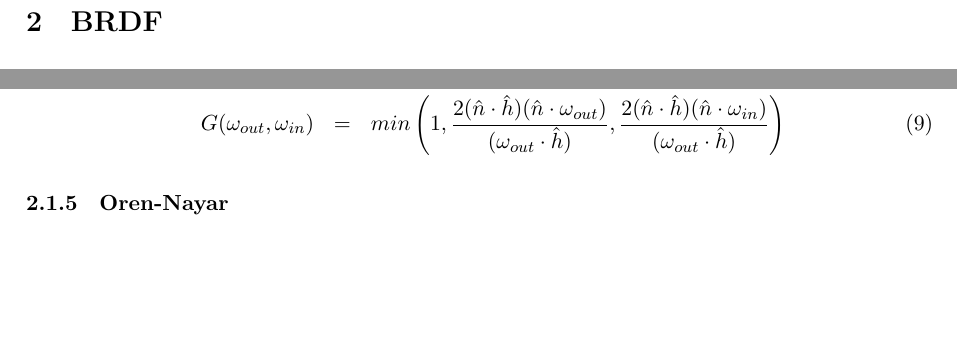
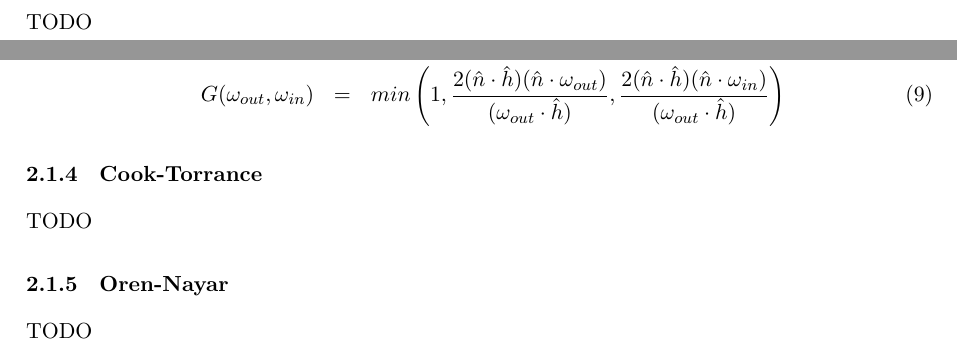
Before and after one commit to SacrificeGhuleh/brdf_visualizer_tex, a LaTeX thesis (main.tex): two parts of pages 11 and 14 of 17 before the commit and two parts of pages 11 and 15 of 18 after it, joined at a grey line, cut at the place of the change, the shorter picture padded with empty space. Compiled offline with XeLaTeX.

Commit message:
Update on Overleaf.

```diff
--- a/main.tex
+++ b/main.tex
@@ -93,7 +93,8 @@
 % A nasleduje text zaverecne prace.
 
 \section{Úvod}
-
+TODO
+\clearpage
 \section{BRDF}
 BRDF je matematická funkce, která definuje pro daný materiál odrazivost povrchu. Určuje pro každý bod tělesa distribuci odrazu světla. Na \hyperref[fig:brdf2D]{obrázku \ref{fig:brdf2D}} je znázorněn základní princip BRDF funkce. Vektor $\vv{n}$ je normála povrchu, $\vv{\omega}_{in}$ značí směr ke světelnému zdroji, $\vv{\omega}_{out}$ značí směr k pozorovateli (ke kameře). BRDF je definována pro dvojici vektorů  $\vv{\omega}_{in}$ a $\vv{\omega}_{out}$ v daném bodě $p$ pomocí \hyperref[eq:brdf]{vzorce \ref{eq:brdf}}.
 % Pbrt strana 350
@@ -231,7 +231,10 @@ Poslední část pro výpočet je koeficient geometrického útlumu $G$, která
   G(\omega_{out},\omega_{in}) & = & min \left( 1, \frac{2 ( \uvec{n} \cdot \uvec{h} ) ( \uvec{n} \cdot \omega_{out} )
   }{ ( \omega_{out} \cdot \uvec{h} ) },\frac{ 2 ( \uvec{n} \cdot \uvec{h} ) ( \uvec{n} \cdot \omega_{in} ) }{ ( \omega_{out} \cdot \uvec{h} ) } \right)
 \end{eqnarray}
+\subsubsection{Cook-Torrance}
+TODO
 \subsubsection{Oren-Nayar}
+TODO
 
 \clearpage
 \section{Vizualizace BRDF}
```
Also changed, not shown: main.tex (1 more changed lines).
